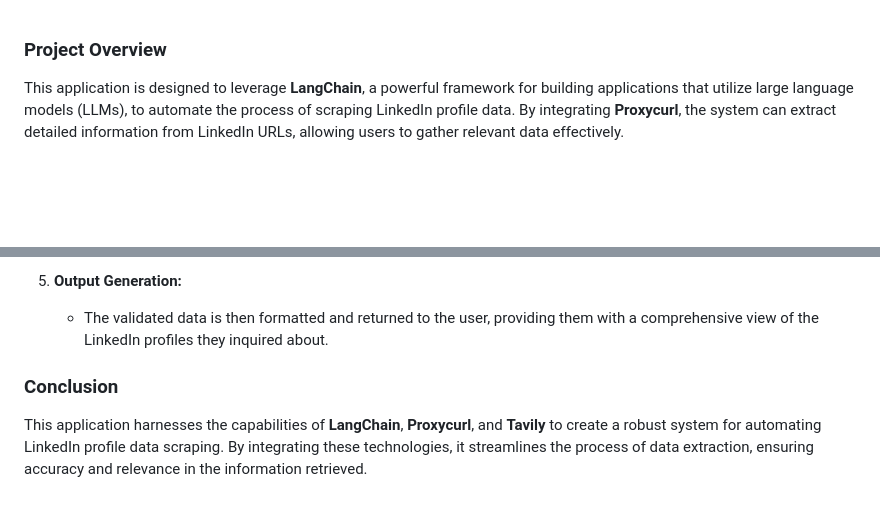
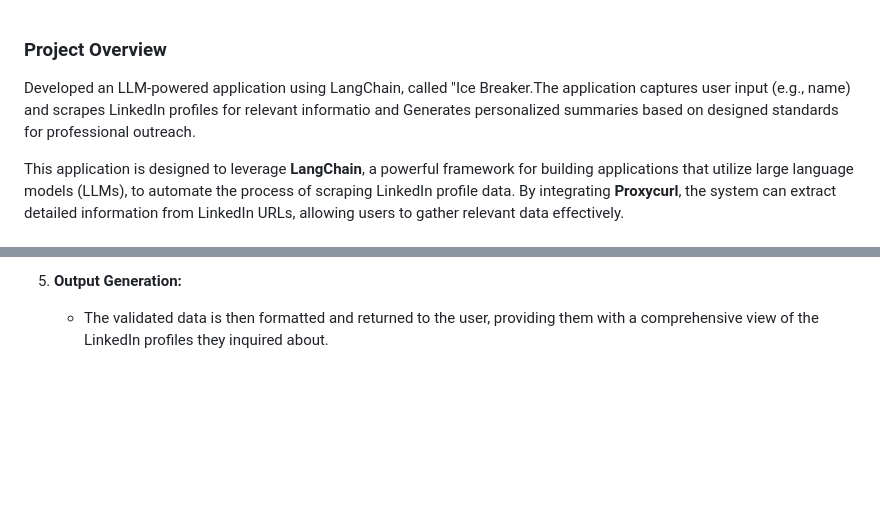
Before and after one commit to Nashra-Tazmeen/LinkedIn--Profile--Summarizer-, a Markdown page: README.md, 2 parts joined by grey strips. GitHub-like rendering; blank space fills up the shorter version.

```diff
--- a/README.md
+++ b/README.md
@@ -1,4 +1,6 @@
 ### Project Overview
+
+Developed an LLM-powered application using LangChain, called "Ice Breaker.The application captures user input (e.g., name) and scrapes LinkedIn profiles for relevant informatio and Generates personalized summaries based on designed standards for professional outreach.
 
 This application is designed to leverage **LangChain**, a powerful framework for building applications that utilize large language models (LLMs), to automate the process of scraping LinkedIn profile data. By integrating **Proxycurl**, the system can extract detailed information from LinkedIn URLs, allowing users to gather relevant data effectively.
 
@@ -52,7 +54,3 @@ This application is designed to leverage **LangChain**, a powerful framework for
 5.  **Output Generation:**
 
     -   The validated data is then formatted and returned to the user, providing them with a comprehensive view of the LinkedIn profiles they inquired about.
-
-### Conclusion
-
-This application harnesses the capabilities of **LangChain**, **Proxycurl**, and **Tavily** to create a robust system for automating LinkedIn profile data scraping. By integrating these technologies, it streamlines the process of data extraction, ensuring accuracy and relevance in the information retrieved.
```
